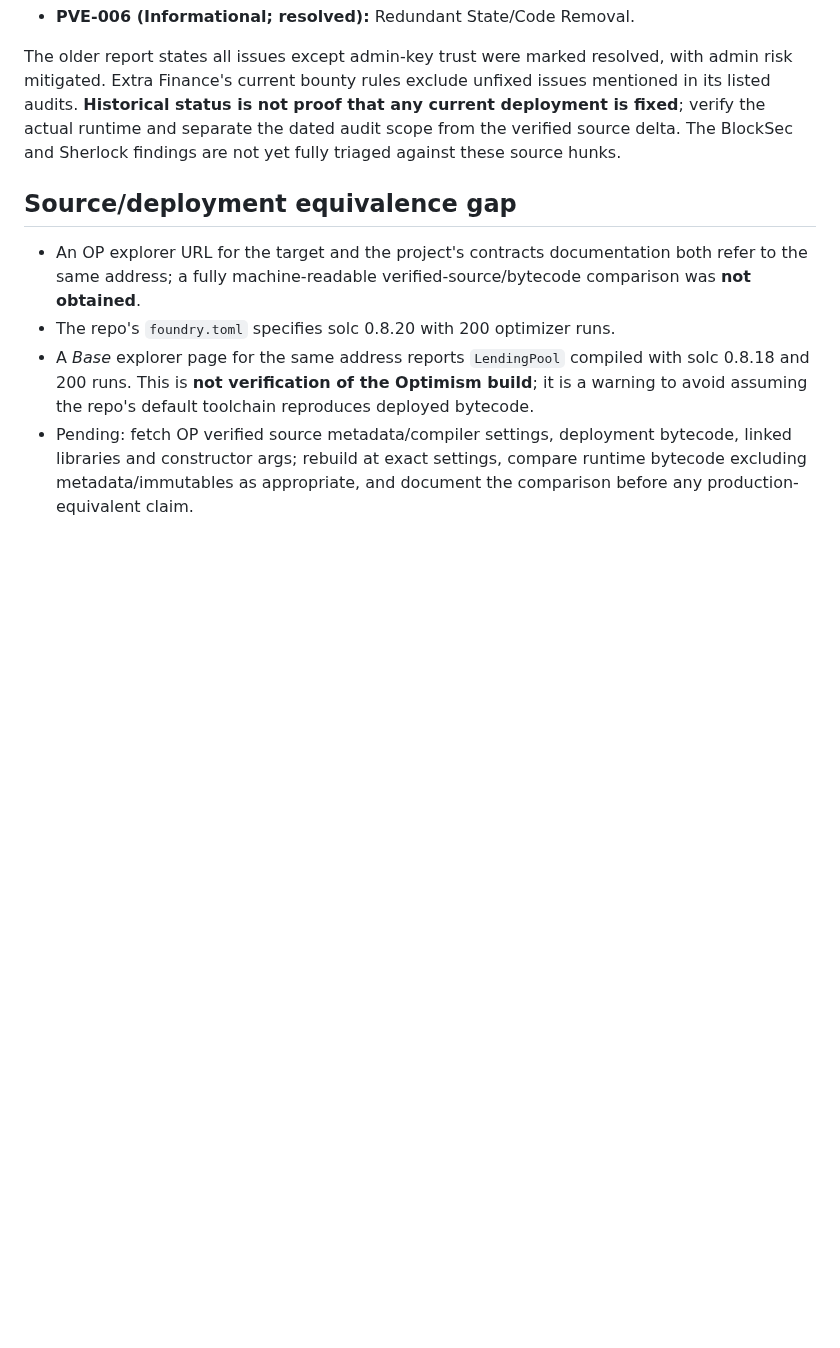
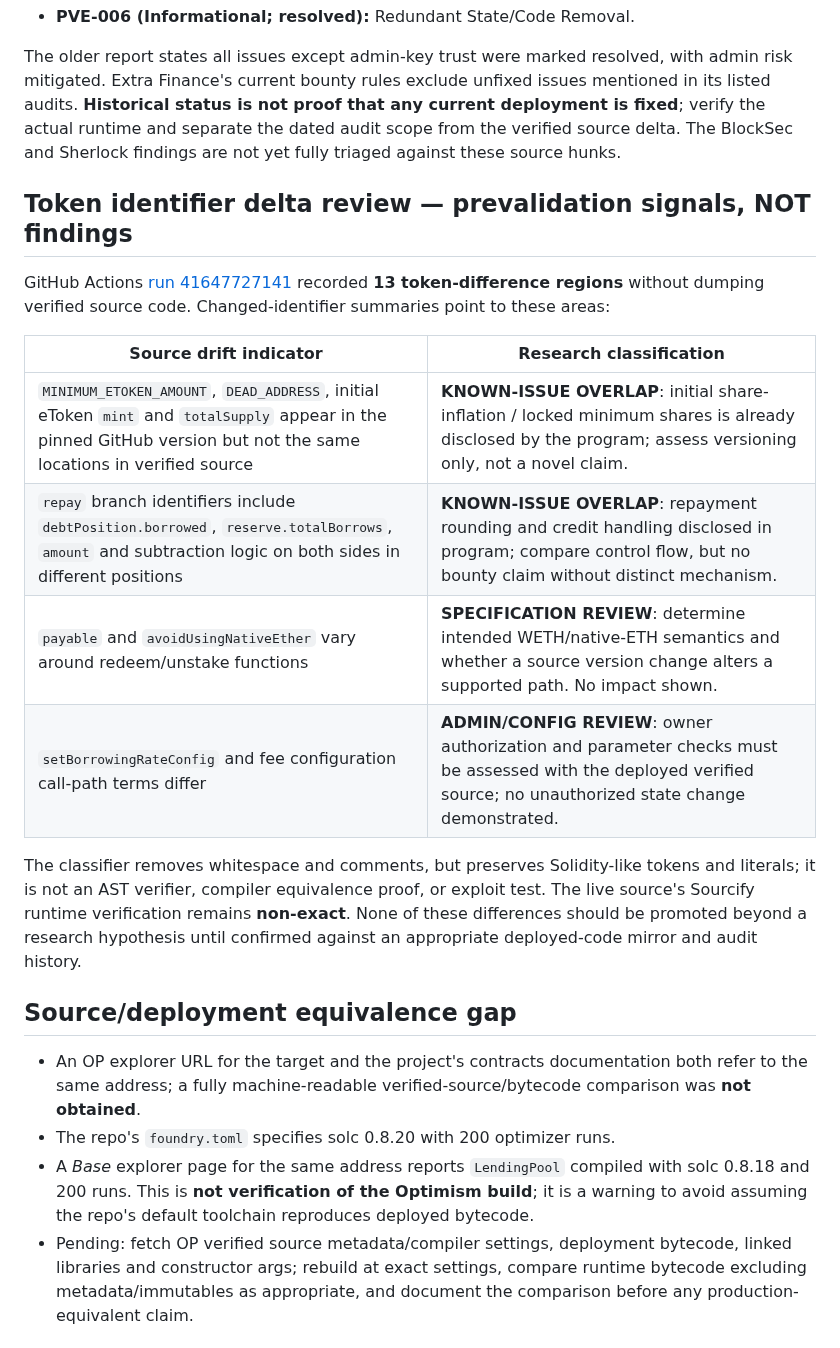
Before and after one commit to timeless-hayoka/ANCHOR, a Markdown page: hunts/extra-finance-lendingpool-intake-2026-11-03.md, the part around the change. Rendered like a GitHub page; blank space fills up the shorter version.

Commit message:
Triage identified ExtraFi source-token changes against known issues

```diff
--- a/hunts/extra-finance-lendingpool-intake-2026-11-03.md
+++ b/hunts/extra-finance-lendingpool-intake-2026-11-03.md
@@ -115,6 +115,19 @@ Published findings in the 2023 audit, to exclude from novelty claims:
 
 The older report states all issues except admin-key trust were marked resolved, with admin risk mitigated. Extra Finance's current bounty rules exclude unfixed issues mentioned in its listed audits. **Historical status is not proof that any current deployment is fixed**; verify the actual runtime and separate the dated audit scope from the verified source delta. The BlockSec and Sherlock findings are not yet fully triaged against these source hunks.
 
+## Token identifier delta review — prevalidation signals, NOT findings
+
+GitHub Actions [run 41647727141](https://github.com/timeless-hayoka/ANCHOR/actions/runs/41647727141) recorded **13 token-difference regions** without dumping verified source code. Changed-identifier summaries point to these areas:
+
+| Source drift indicator | Research classification |
+| --- | --- |
+| `MINIMUM_ETOKEN_AMOUNT`, `DEAD_ADDRESS`, initial eToken `mint` and `totalSupply` appear in the pinned GitHub version but not the same locations in verified source | **KNOWN-ISSUE OVERLAP**: initial share-inflation / locked minimum shares is already disclosed by the program; assess versioning only, not a novel claim. |
+| `repay` branch identifiers include `debtPosition.borrowed`, `reserve.totalBorrows`, `amount` and subtraction logic on both sides in different positions | **KNOWN-ISSUE OVERLAP**: repayment rounding and credit handling disclosed in program; compare control flow, but no bounty claim without distinct mechanism. |
+| `payable` and `avoidUsingNativeEther` vary around redeem/unstake functions | **SPECIFICATION REVIEW**: determine intended WETH/native-ETH semantics and whether a source version change alters a supported path. No impact shown. |
+| `setBorrowingRateConfig` and fee configuration call-path terms differ | **ADMIN/CONFIG REVIEW**: owner authorization and parameter checks must be assessed with the deployed verified source; no unauthorized state change demonstrated. |
+
+The classifier removes whitespace and comments, but preserves Solidity-like tokens and literals; it is not an AST verifier, compiler equivalence proof, or exploit test. The live source's Sourcify runtime verification remains **non-exact**. None of these differences should be promoted beyond a research hypothesis until confirmed against an appropriate deployed-code mirror and audit history.
+
 ## Source/deployment equivalence gap
 
 - An OP explorer URL for the target and the project's contracts documentation both refer to the same address; a fully machine-readable verified-source/bytecode comparison was **not obtained**.
```
